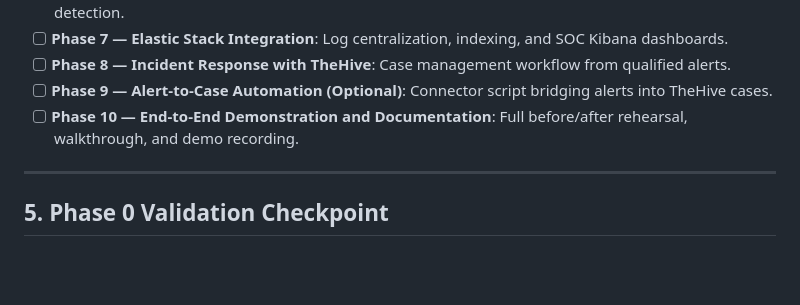
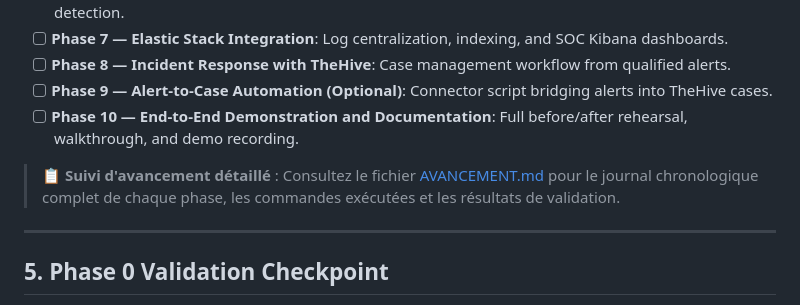
Before and after one commit to echoenvoy/SecOps-Pipeline, a Markdown page: README.md, the part around the change. Rendered like a GitHub page; blank space fills up the shorter version.

Commit message:
docs: add detailed AVANCEMENT.md progress tracking file

```diff
--- a/README.md
+++ b/README.md
@@ -90,6 +90,8 @@ devsecops-platform/
 - [ ] **Phase 9 — Alert-to-Case Automation (Optional)**: Connector script bridging alerts into TheHive cases.
 - [ ] **Phase 10 — End-to-End Demonstration and Documentation**: Full before/after rehearsal, walkthrough, and demo recording.
 
+> 📋 **Suivi d'avancement détaillé** : Consultez le fichier [AVANCEMENT.md](file:///c:/Users/Hamza/Downloads/projet%20s5/AVANCEMENT.md) pour le journal chronologique complet de chaque phase, les commandes exécutées et les résultats de validation.
+
 ---
 
 ## 5. Phase 0 Validation Checkpoint
```
Also changed, not shown: AVANCEMENT.md (added, +122 -0 lines).
